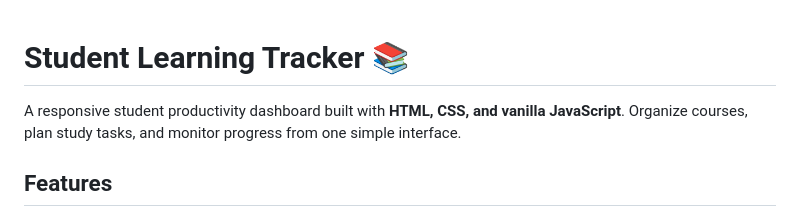
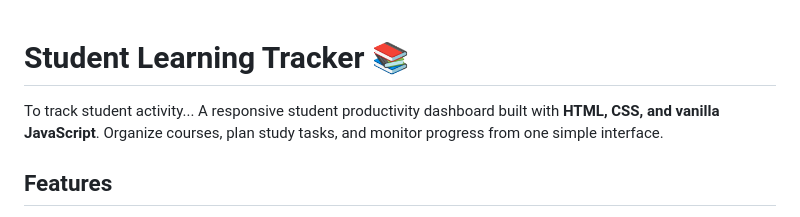
Before and after one commit to jayk192007-cyber/Student-learning-Tracker, a Markdown page: README.md, the part around the change. GitHub-like rendering.

```diff
--- a/README.md
+++ b/README.md
@@ -1,5 +1,5 @@
 # Student Learning Tracker 📚
-
+To track student activity...
 A responsive student productivity dashboard built with **HTML, CSS, and vanilla JavaScript**. Organize courses, plan study tasks, and monitor progress from one simple interface.
 
 ## Features
```
